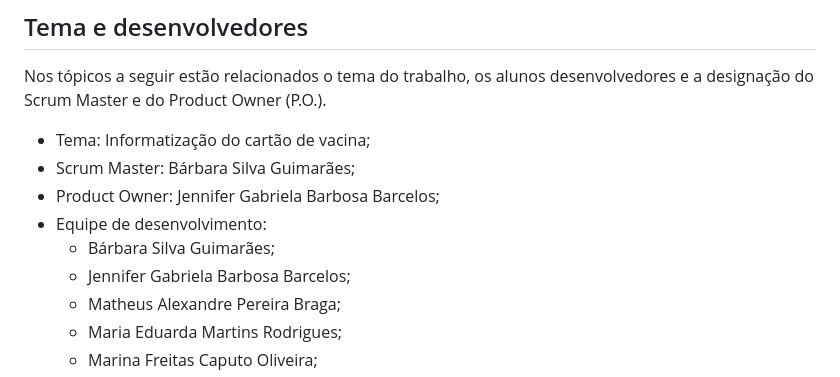
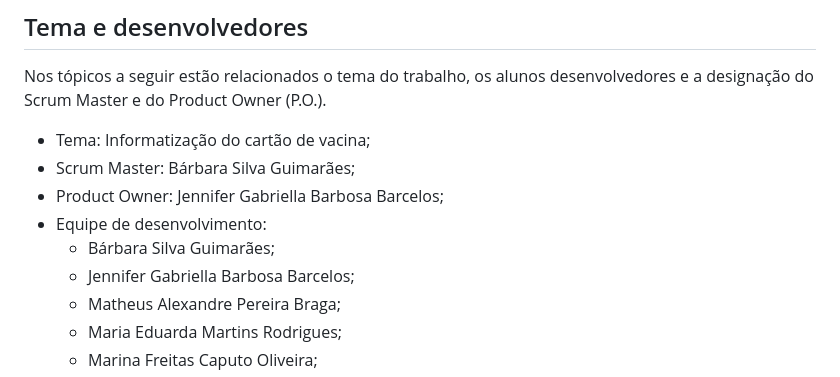
Before and after one commit to ProjetoVacinacao/Vacine-se, a Markdown page: Documentação/1. Introdução.md, the part around the change. GitHub-like rendering.

```diff
--- a/Documentação/1. Introdução.md
+++ b/Documentação/1. Introdução.md
@@ -24,10 +24,10 @@ Nos tópicos a seguir estão relacionados o tema do trabalho, os alunos desenvol
 
 - Tema: Informatização do cartão de vacina;
 - Scrum Master: Bárbara Silva Guimarães;
-- Product Owner: Jennifer Gabriela Barbosa Barcelos;
+- Product Owner: Jennifer Gabriella Barbosa Barcelos;
 - Equipe de desenvolvimento:
   - Bárbara Silva Guimarães;
-  - Jennifer Gabriela Barbosa Barcelos;
+  - Jennifer Gabriella Barbosa Barcelos;
   - Matheus Alexandre Pereira Braga;
   - Maria Eduarda Martins Rodrigues;
   - Marina Freitas Caputo Oliveira;
```
